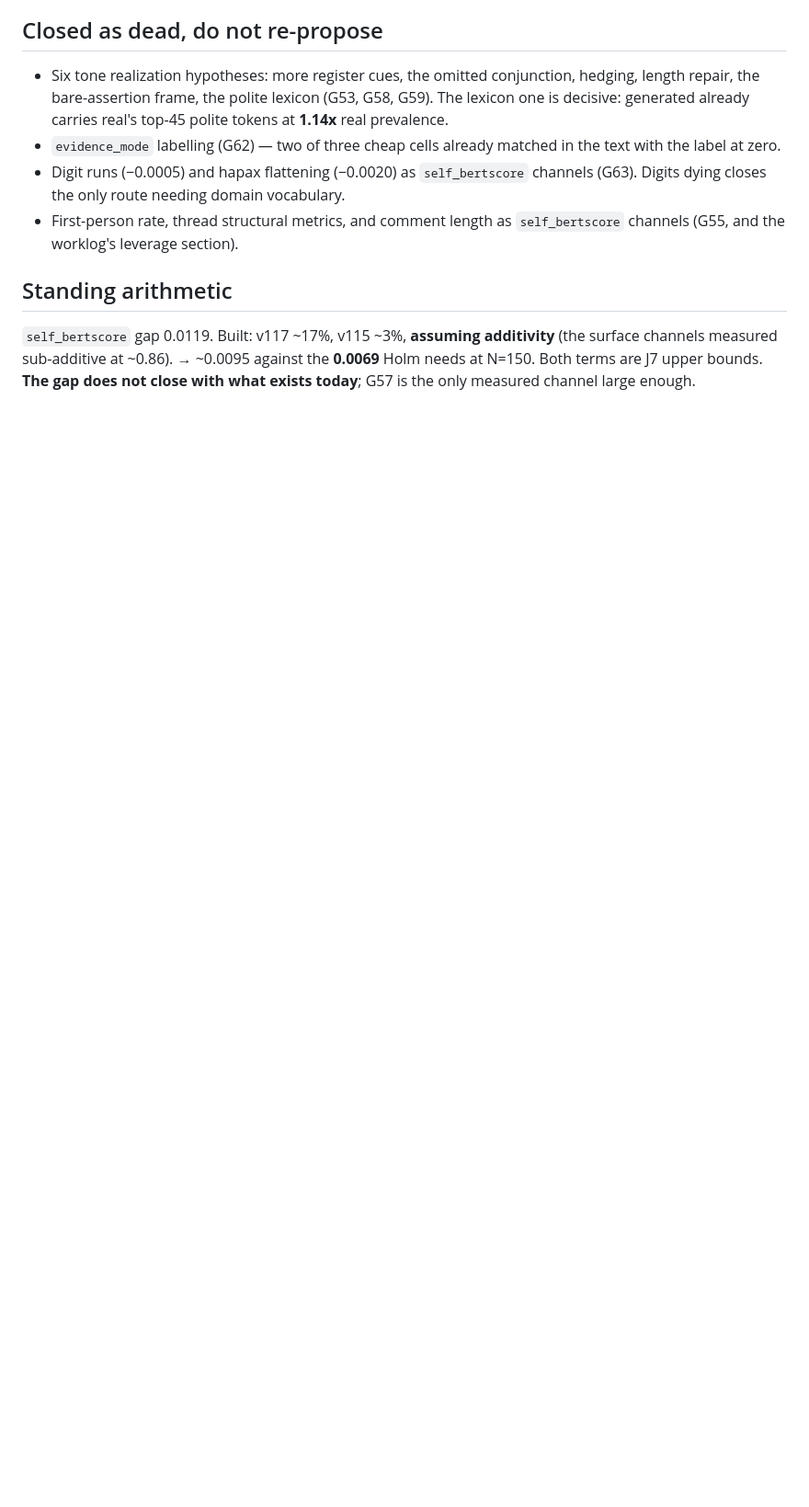
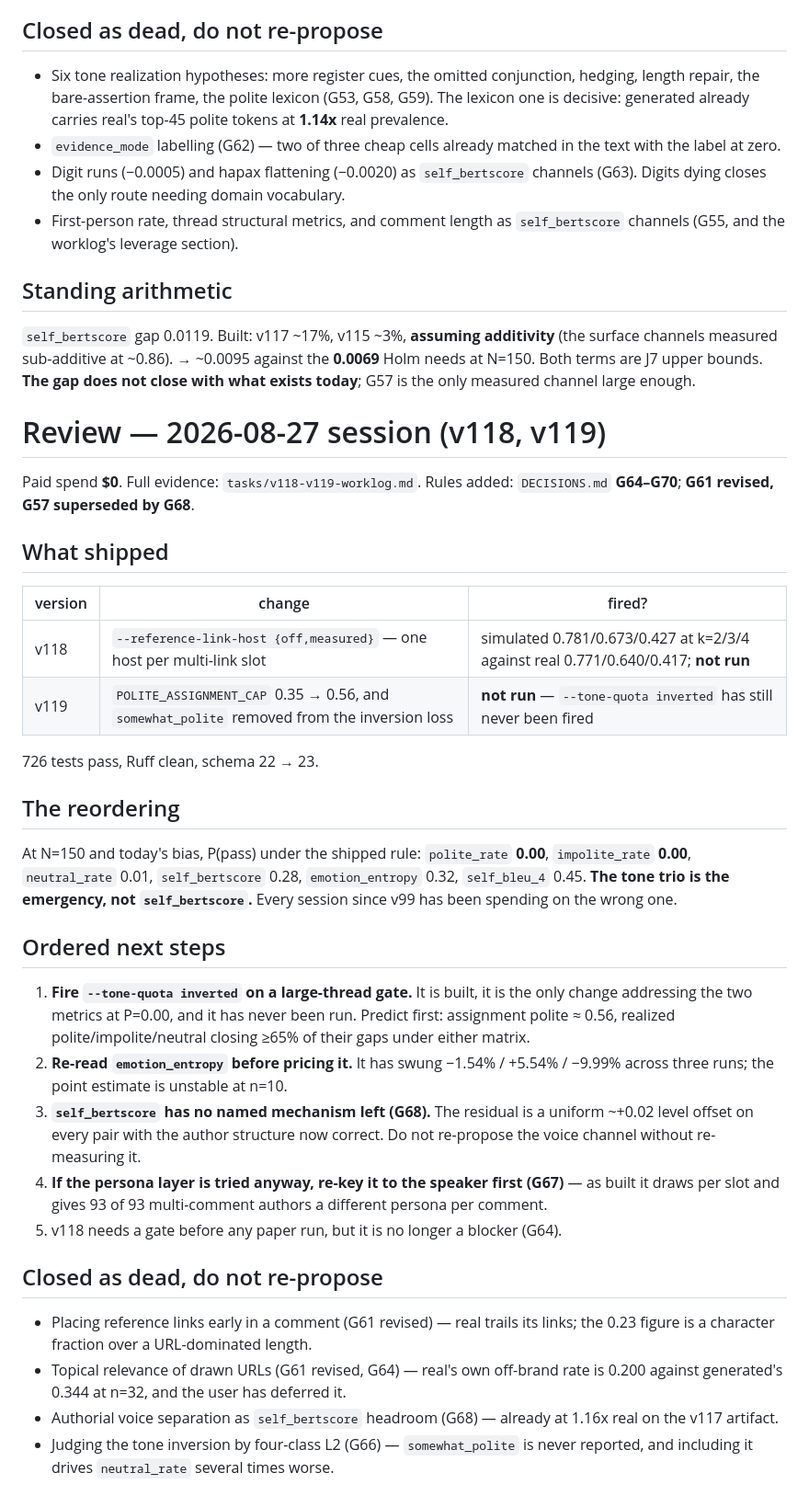
Before and after one commit to yyu6/MiroBench, a Markdown page: tasks/todo.md, the part around the change. Shown at 92% size. Drawn GitHub-style; blank space fills up the shorter version.

```diff
--- a/tasks/todo.md
+++ b/tasks/todo.md
@@ -1373,3 +1373,51 @@ domain before a token is spent.
 (the surface channels measured sub-additive at ~0.86). → ~0.0095 against the
 **0.0069** Holm needs at N=150. Both terms are J7 upper bounds. **The gap does not
 close with what exists today**; G57 is the only measured channel large enough.
+
+# Review — 2026-08-27 session (v118, v119)
+
+Paid spend **$0**. Full evidence: `tasks/v118-v119-worklog.md`. Rules added:
+`DECISIONS.md` **G64–G70**; **G61 revised, G57 superseded by G68**.
+
+## What shipped
+
+| version | change | fired? |
+|---|---|---|
+| v118 | `--reference-link-host {off,measured}` — one host per multi-link slot | simulated 0.781/0.673/0.427 at k=2/3/4 against real 0.771/0.640/0.417; **not run** |
+| v119 | `POLITE_ASSIGNMENT_CAP` 0.35 → 0.56, and `somewhat_polite` removed from the inversion loss | **not run** — `--tone-quota inverted` has still never been fired |
+
+726 tests pass, Ruff clean, schema 22 → 23.
+
+## The reordering
+
+At N=150 and today's bias, P(pass) under the shipped rule: `polite_rate` **0.00**,
+`impolite_rate` **0.00**, `neutral_rate` 0.01, `self_bertscore` 0.28,
+`emotion_entropy` 0.32, `self_bleu_4` 0.45. **The tone trio is the emergency, not
+`self_bertscore`.** Every session since v99 has been spending on the wrong one.
+
+## Ordered next steps
+
+1. **Fire `--tone-quota inverted` on a large-thread gate.** It is built, it is the
+   only change addressing the two metrics at P=0.00, and it has never been run.
+   Predict first: assignment polite ≈ 0.56, realized polite/impolite/neutral
+   closing ≥65% of their gaps under either matrix.
+2. **Re-read `emotion_entropy` before pricing it.** It has swung −1.54% / +5.54% /
+   −9.99% across three runs; the point estimate is unstable at n=10.
+3. **`self_bertscore` has no named mechanism left (G68).** The residual is a
+   uniform ~+0.02 level offset on every pair with the author structure now
+   correct. Do not re-propose the voice channel without re-measuring it.
+4. **If the persona layer is tried anyway, re-key it to the speaker first (G67)** —
+   as built it draws per slot and gives 93 of 93 multi-comment authors a different
+   persona per comment.
+5. v118 needs a gate before any paper run, but it is no longer a blocker (G64).
+
+## Closed as dead, do not re-propose
+
+- Placing reference links early in a comment (G61 revised) — real trails its links;
+  the 0.23 figure is a character fraction over a URL-dominated length.
+- Topical relevance of drawn URLs (G61 revised, G64) — real's own off-brand rate is
+  0.200 against generated's 0.344 at n=32, and the user has deferred it.
+- Authorial voice separation as `self_bertscore` headroom (G68) — already at 1.16x
+  real on the v117 artifact.
+- Judging the tone inversion by four-class L2 (G66) — `somewhat_polite` is never
+  reported, and including it drives `neutral_rate` several times worse.
```
Also changed, not shown: docs/ORIENTATION.md (+2 -1 lines).
